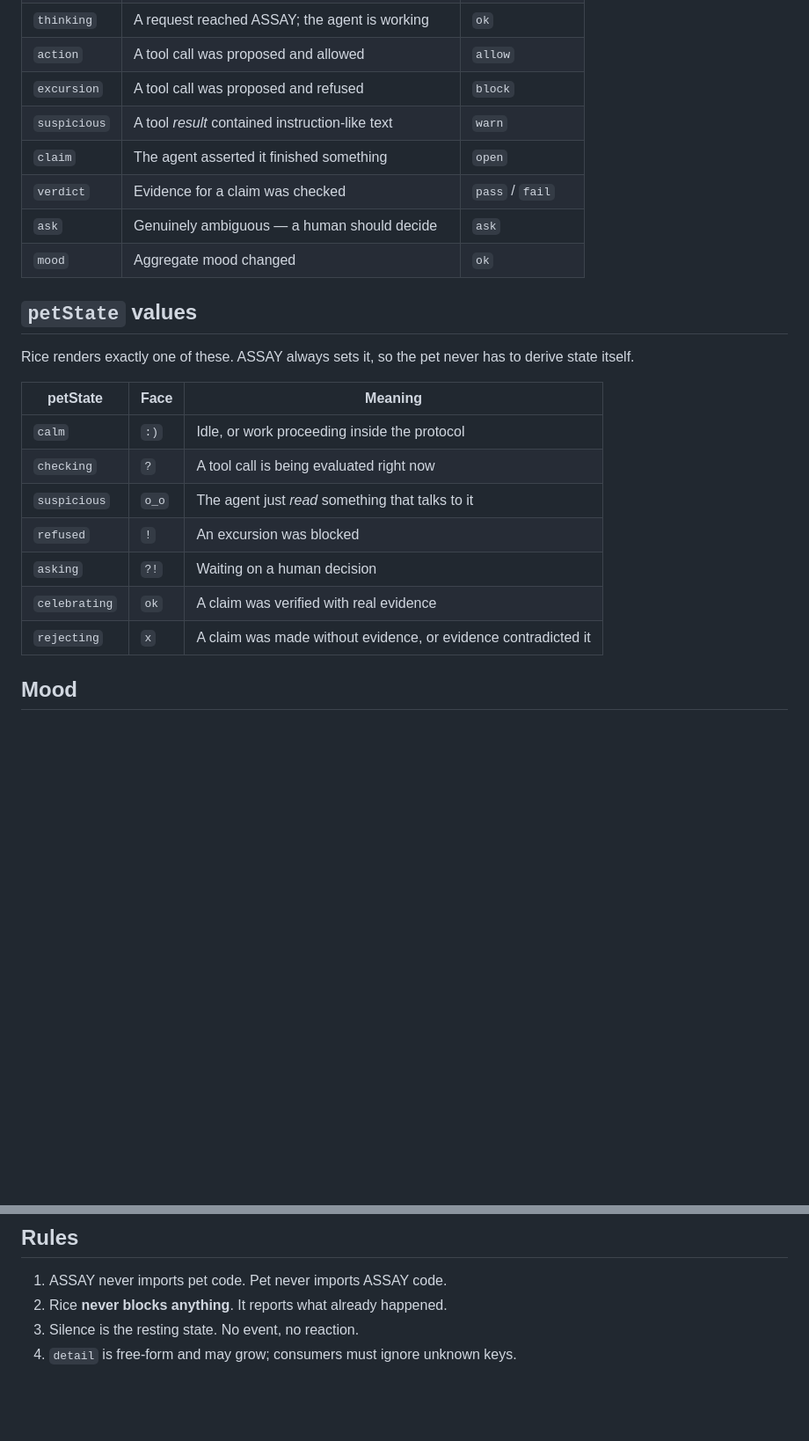
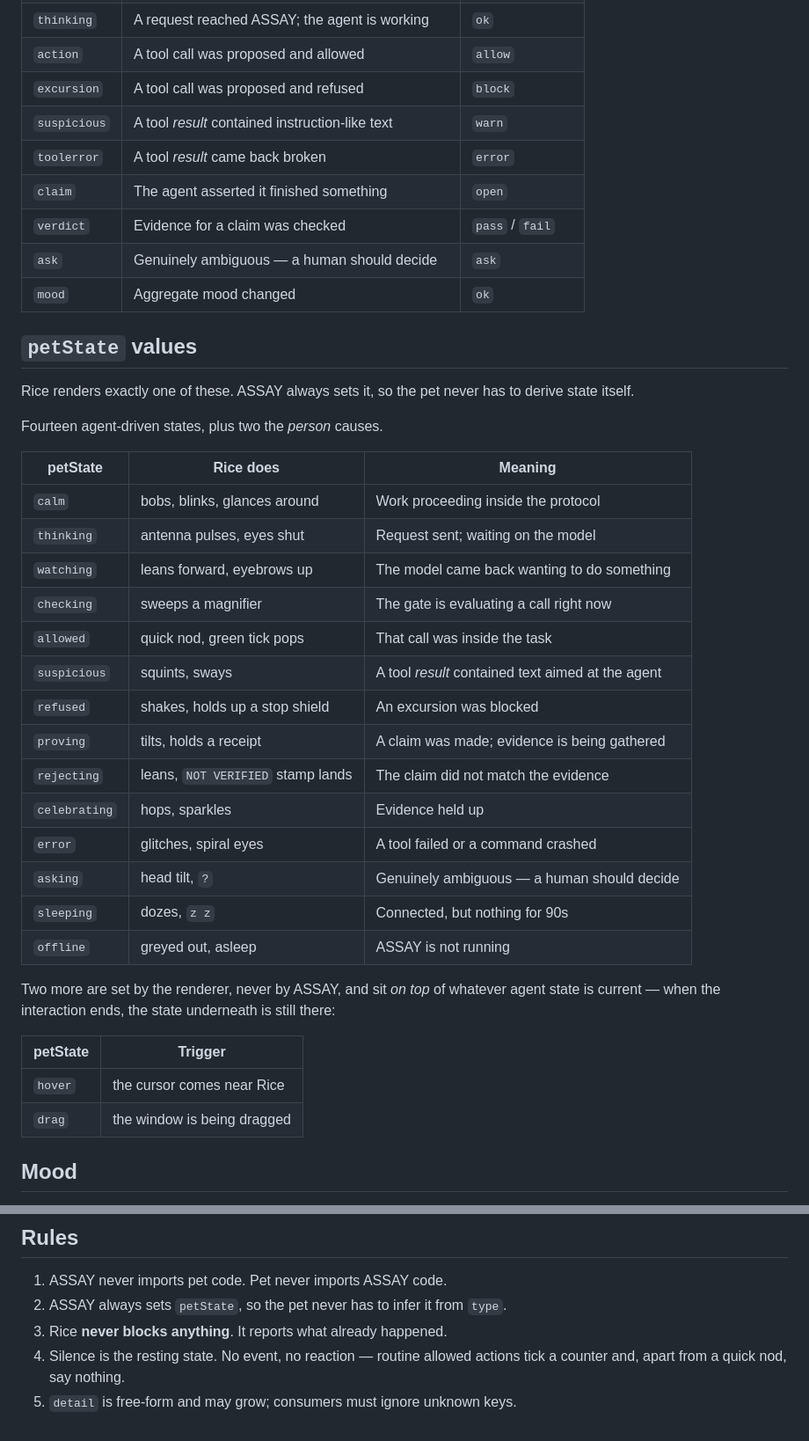
Before and after one commit to QuaanNguyen/rice-matters, a Markdown page: docs/EVENTS.md, 2 parts joined by grey strips. Shown: that part at 88% size. Drawn GitHub-style; blank space fills up the shorter version.

```diff
--- a/docs/EVENTS.md
+++ b/docs/EVENTS.md
@@ -49,6 +49,7 @@ Rice shows it in a speech bubble, so keep it under ~60 chars.
 | `action`    | A tool call was proposed and allowed                    | `allow`               |
 | `excursion` | A tool call was proposed and refused                    | `block`               |
 | `suspicious`| A tool *result* contained instruction-like text         | `warn`                |
+| `toolerror` | A tool *result* came back broken                        | `error`               |
 | `claim`     | The agent asserted it finished something                | `open`                |
 | `verdict`   | Evidence for a claim was checked                        | `pass` / `fail`       |
 | `ask`       | Genuinely ambiguous — a human should decide             | `ask`                 |
@@ -59,15 +60,33 @@ Rice shows it in a speech bubble, so keep it under ~60 chars.
 Rice renders exactly one of these. ASSAY always sets it, so the pet never
 has to derive state itself.
 
-| petState      | Face | Meaning                                        |
-|---------------|------|------------------------------------------------|
-| `calm`        | `:)` | Idle, or work proceeding inside the protocol   |
-| `checking`    | `?`  | A tool call is being evaluated right now       |
-| `suspicious`  | `o_o`| The agent just *read* something that talks to it |
-| `refused`     | `!`  | An excursion was blocked                        |
-| `asking`      | `?!` | Waiting on a human decision                     |
-| `celebrating` | `ok` | A claim was verified with real evidence        |
-| `rejecting`   | `x`  | A claim was made without evidence, or evidence contradicted it |
+Fourteen agent-driven states, plus two the *person* causes.
+
+| petState      | Rice does                          | Meaning                                            |
+|---------------|------------------------------------|----------------------------------------------------|
+| `calm`        | bobs, blinks, glances around       | Work proceeding inside the protocol                |
+| `thinking`    | antenna pulses, eyes shut          | Request sent; waiting on the model                 |
+| `watching`    | leans forward, eyebrows up         | The model came back wanting to do something        |
+| `checking`    | sweeps a magnifier                 | The gate is evaluating a call right now            |
+| `allowed`     | quick nod, green tick pops         | That call was inside the task                      |
+| `suspicious`  | squints, sways                     | A tool *result* contained text aimed at the agent  |
+| `refused`     | shakes, holds up a stop shield     | An excursion was blocked                           |
+| `proving`     | tilts, holds a receipt             | A claim was made; evidence is being gathered       |
+| `rejecting`   | leans, `NOT VERIFIED` stamp lands  | The claim did not match the evidence               |
+| `celebrating` | hops, sparkles                     | Evidence held up                                   |
+| `error`       | glitches, spiral eyes              | A tool failed or a command crashed                 |
+| `asking`      | head tilt, `?`                     | Genuinely ambiguous — a human should decide        |
+| `sleeping`    | dozes, `z z`                       | Connected, but nothing for 90s                     |
+| `offline`     | greyed out, asleep                 | ASSAY is not running                               |
+
+Two more are set by the renderer, never by ASSAY, and sit *on top* of whatever
+agent state is current — when the interaction ends, the state underneath is
+still there:
+
+| petState | Trigger                          |
+|----------|----------------------------------|
+| `hover`  | the cursor comes near Rice       |
+| `drag`   | the window is being dragged      |
 
 ## Mood
 
@@ -84,6 +103,8 @@ Rice uses this for idle posture between events, so it feels like it remembers.
 ## Rules
 
 1. ASSAY never imports pet code. Pet never imports ASSAY code.
-2. Rice **never blocks anything**. It reports what already happened.
-3. Silence is the resting state. No event, no reaction.
-4. `detail` is free-form and may grow; consumers must ignore unknown keys.
+2. ASSAY always sets `petState`, so the pet never has to infer it from `type`.
+3. Rice **never blocks anything**. It reports what already happened.
+4. Silence is the resting state. No event, no reaction — routine allowed
+   actions tick a counter and, apart from a quick nod, say nothing.
+5. `detail` is free-form and may grow; consumers must ignore unknown keys.
```
Also changed, not shown: README.md (+5 -2 lines), docs/rice-refused.png, 10 other files.
